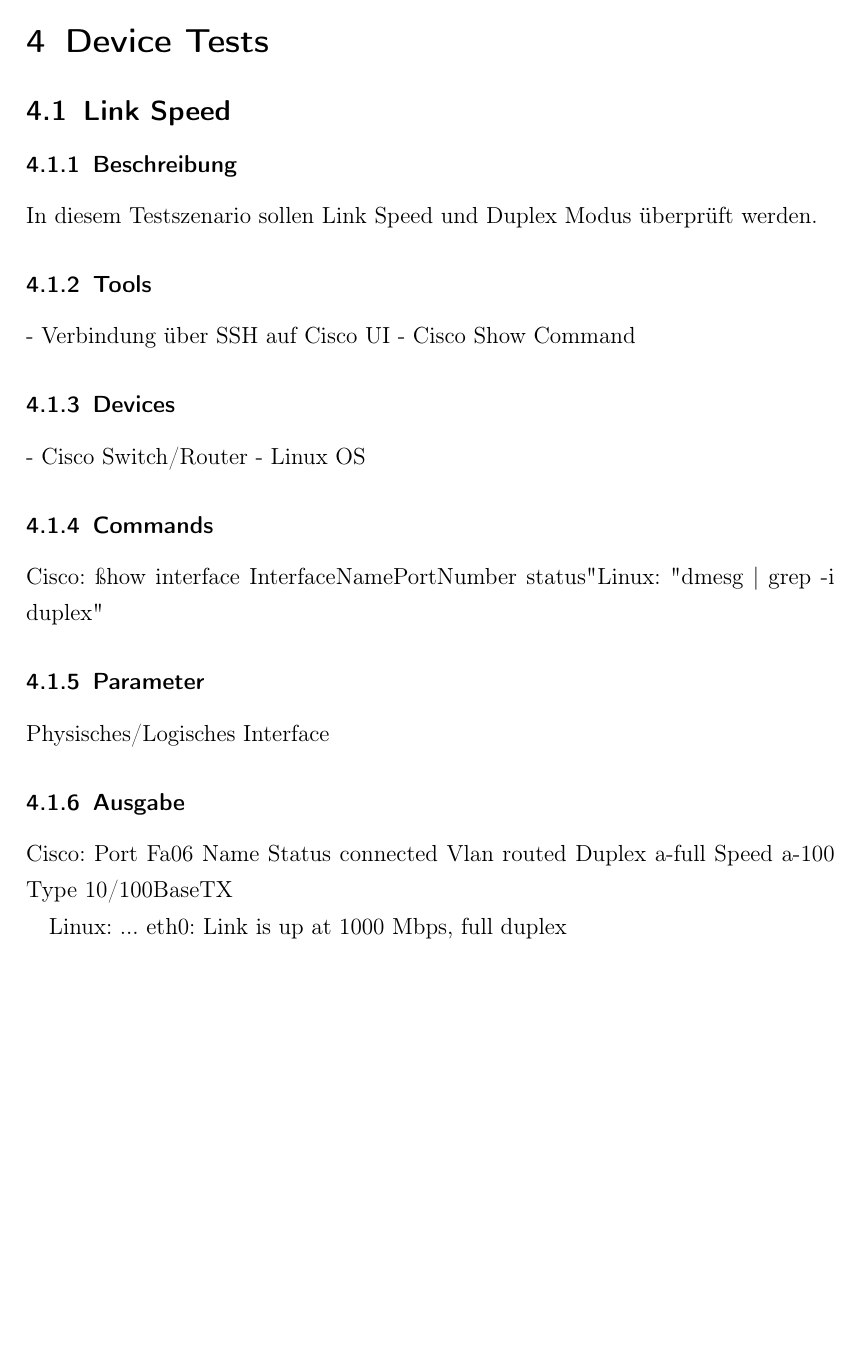
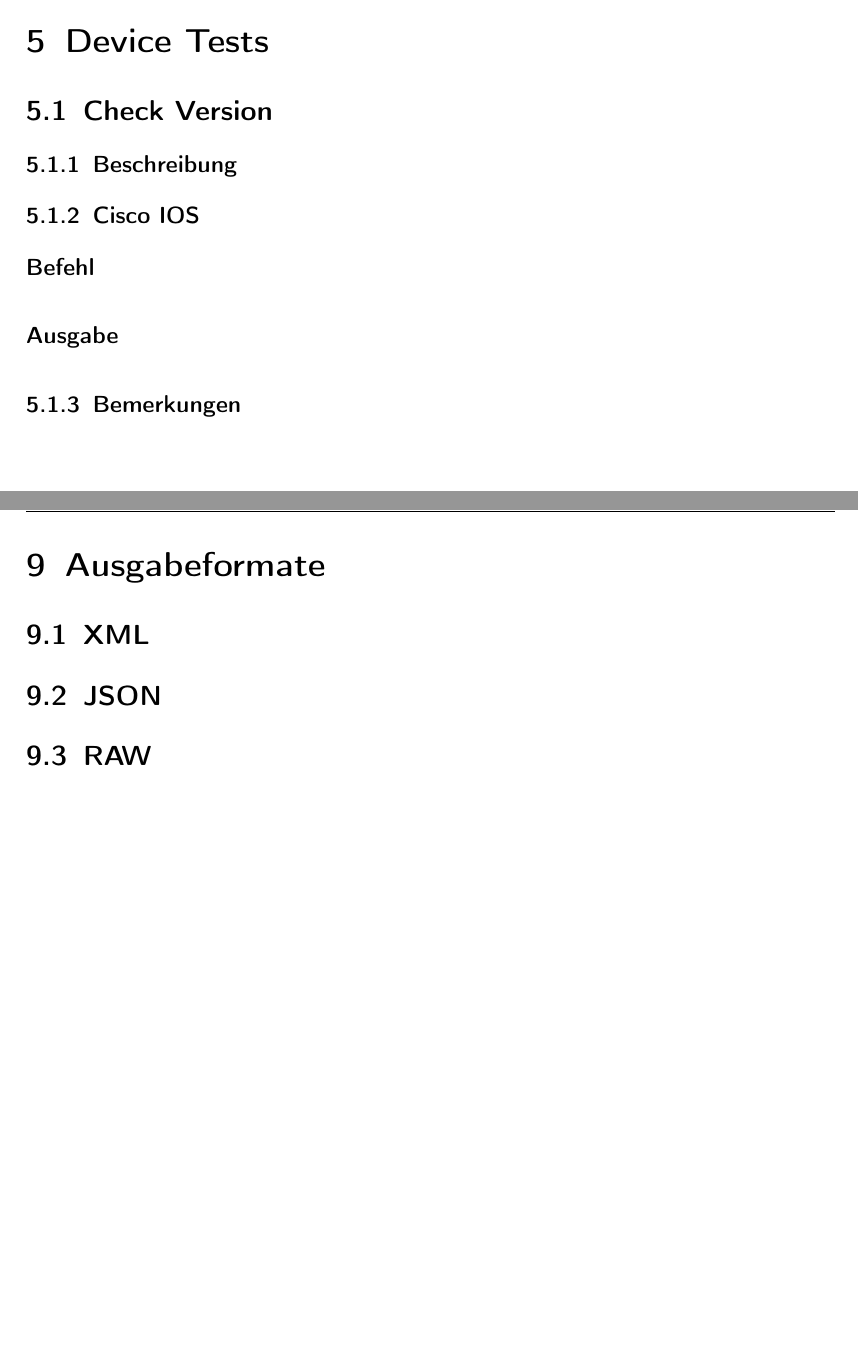
Before and after one commit to asta1992/SA_Network-Unit-Tests, a LaTeX document (doc/01_analyse/network testing detailed.tex): part of page 6 of 9 before the commit and two parts of pages 7 and 11 of 11 after it, the two joined at a grey line, cut so that both start at the same text, the shorter picture padded with empty space. Compiled offline with pdfLaTeX.

Commit message:
struktur tests beschreibung

```diff
--- a/doc/01_analyse/network testing detailed.tex
+++ b/doc/01_analyse/network testing detailed.tex
@@ -115,25 +118,10 @@
 \section{Device Tests}
-\subsection{Link Speed}
+\subsection{Check Version}
 \subsubsection{Beschreibung}
-In diesem Testszenario sollen Link Speed und Duplex Modus überprüft werden.
-\subsubsection{Tools}
-- Verbindung über SSH auf Cisco UI
-- Cisco Show Command
-\subsubsection{Devices}
-- Cisco Switch/Router
-- Linux OS
-\subsubsection{Commands}
-Cisco: "show interface InterfaceNamePortNumber status"
-Linux: "dmesg | grep -i duplex"
-\subsubsection{Parameter}
-Physisches/Logisches Interface
-\subsubsection{Ausgabe}
-Cisco: Port Fa06	Name 	Status connected	Vlan routed	Duplex a-full	Speed a-100	Type 10/100BaseTX
-
-Linux: ... eth0: Link is up at 1000 Mbps, full duplex
-
-
-
+\subsubsection{Cisco IOS}
+\paragraph{Befehl}
+\paragraph{Ausgabe}
+\subsubsection{Bemerkungen}
 
 \newpage
 \section{Topology Tests}
@@ -175,4 +163,10 @@
 \newpage
 \section{Network Service Tests}
 
+\newpage
+\section{Ausgabeformate}
+\subsection{XML}
+\subsection{JSON}
+\subsection{RAW}
+
 \end{document}
```
Also changed, not shown: doc/01_analyse/network testing detailed.tex (3 more changed lines).
